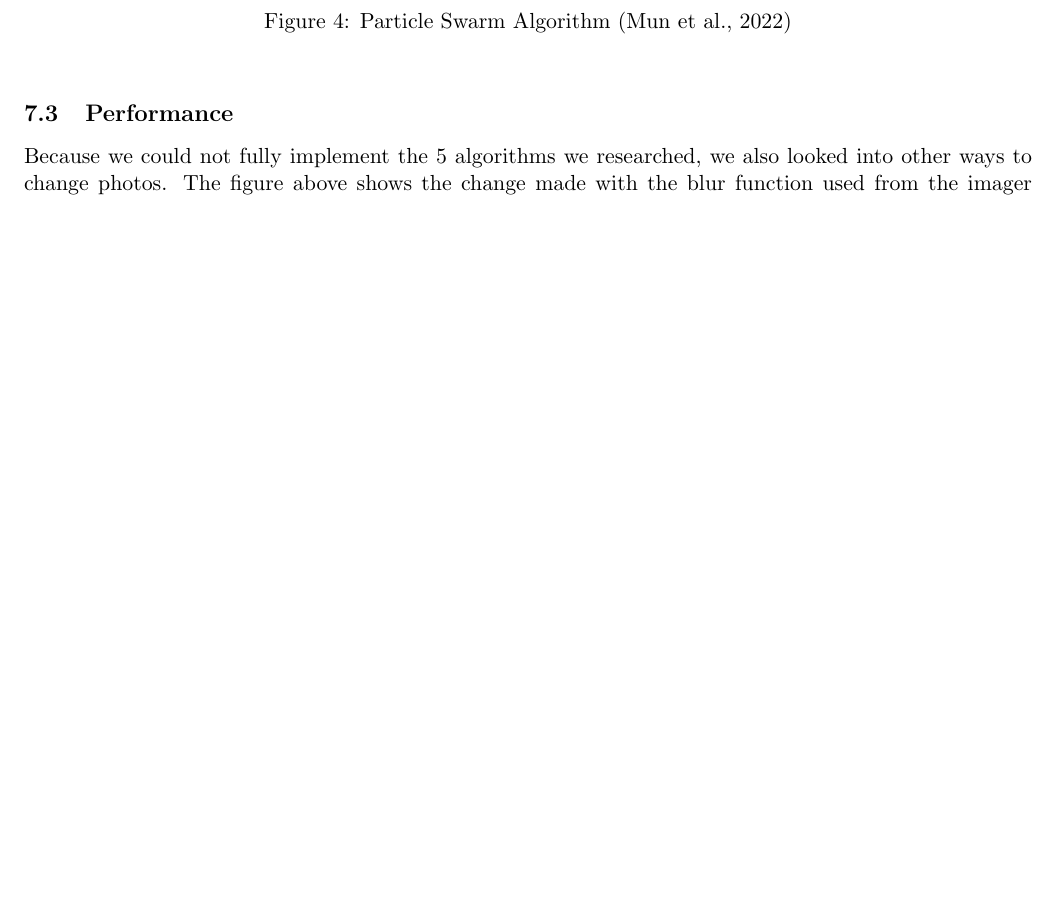
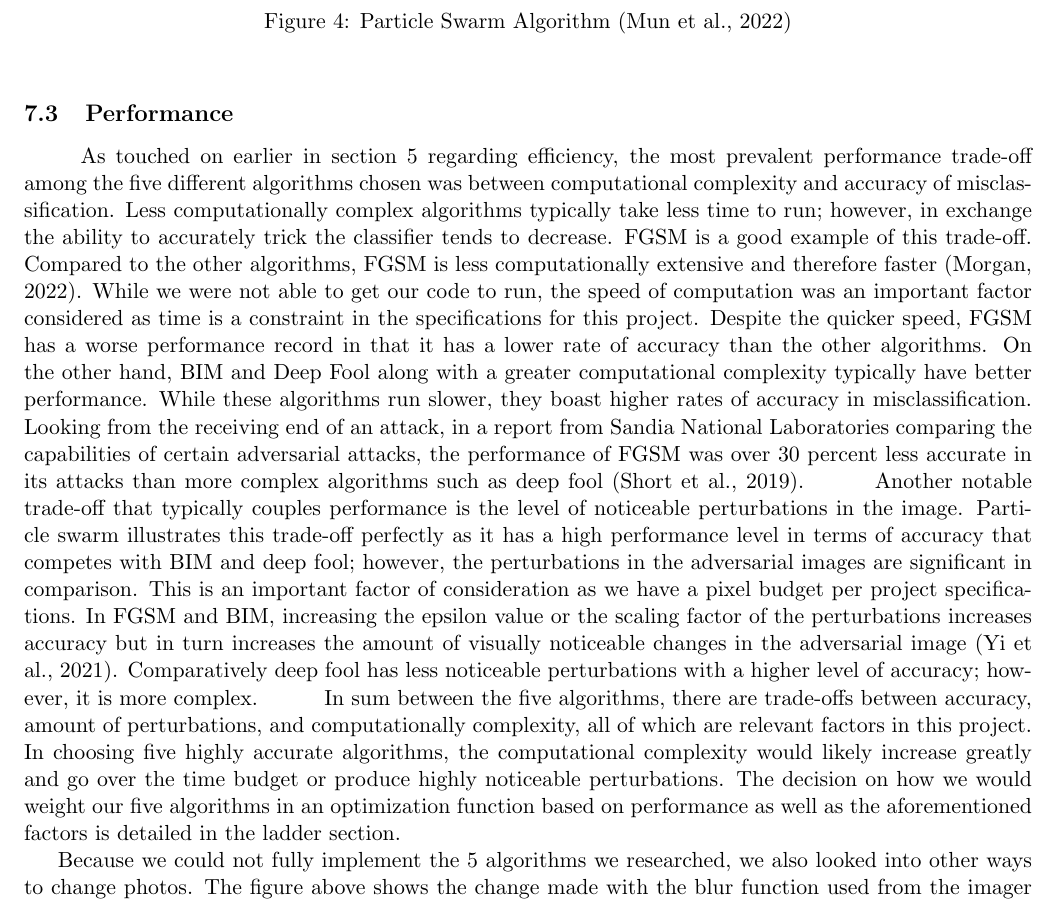
Before and after one commit to tkalata/IE-332-Project-2, a LaTeX document (main.tex): part of page 11 of 12 before the commit and part of page 11 of 13 after it, cut so that both start at the same text, the shorter picture padded with empty space. Compiled offline with pdfLaTeX.

Commit message:
Performance section

```diff
--- a/main.tex
+++ b/main.tex
@@ -352,6 +352,11 @@ The run time of the simulated annealing algorithm is dependent on the size and c
 \caption{Change in Image with Blur Function}
 \label{fig:image2}
 \end{figure}
+\tab As touched on earlier in section 5 regarding efficiency, the most prevalent performance trade-off among the five different algorithms chosen was between computational complexity and accuracy of misclassification. Less computationally complex algorithms typically take less time to run; however, in exchange the ability to accurately trick the classifier tends to decrease. FGSM is a good example of this trade-off. Compared to the other algorithms, FGSM is less computationally extensive and therefore faster (Morgan, 2022). While we were not able to get our code to run, the speed of computation was an important factor considered as time is a constraint in the specifications for this project. Despite the quicker speed, FGSM has a worse performance record in that it has a lower rate of accuracy than the other algorithms. On the other hand, BIM and Deep Fool along with a greater computational complexity typically have better performance. While these algorithms run slower, they boast higher rates of accuracy in misclassification. Looking from the receiving end of an attack, in a report from Sandia National Laboratories comparing the capabilities of certain adversarial attacks, the performance of FGSM was over 30 percent less accurate in its attacks than more complex algorithms such as deep fool (Short et al., 2019).
+\tab Another notable trade-off that typically couples performance is the level of noticeable perturbations in the image. Particle swarm illustrates this trade-off perfectly as it has a high performance level in terms of accuracy that competes with BIM and deep fool; however, the perturbations in the adversarial images are significant in comparison. This is an important factor of consideration as we have a pixel budget per project specifications. In FGSM and BIM, increasing the epsilon value or the scaling factor of the perturbations increases accuracy but in turn increases the amount of visually noticeable changes in the adversarial image (Yi et al., 2021). Comparatively deep fool has less noticeable perturbations with a higher level of accuracy; however, it is more complex.
+\tab In sum between the five algorithms, there are trade-offs between accuracy, amount of perturbations, and computationally complexity, all of which are relevant factors in this project. In choosing five highly accurate algorithms, the computational complexity would likely increase greatly and go over the time budget or produce highly noticeable perturbations. The decision on how we would weight our five algorithms in an optimization function based on performance as well as the aforementioned factors is detailed in the ladder section.
+
+
 
 Because we could not fully implement the 5 algorithms we researched, we also looked into other ways to change photos. The figure above shows the change made with the blur function used from the imager library. We understand the adversarial attacks do not change the visual appearance of the photos to the human eye. However, the imager functions are able to fool the model by changing the image at a larger pixel budget. Research into this topic allowed us to run the model and understand the process of tricking it. The blur function tended to fool the model when dandelion photos were passed to it because the flower starts to blend in with the grass background. However, this is not the case when the model is given grass photos. The model is less likely fooled with grass photos, but its prediction accuracy percentage tends to decrease with the blur function applied. This is a downfall of the functions that change the visual appearance; they do not fool the model into believing something is there when it is not.
 
```
